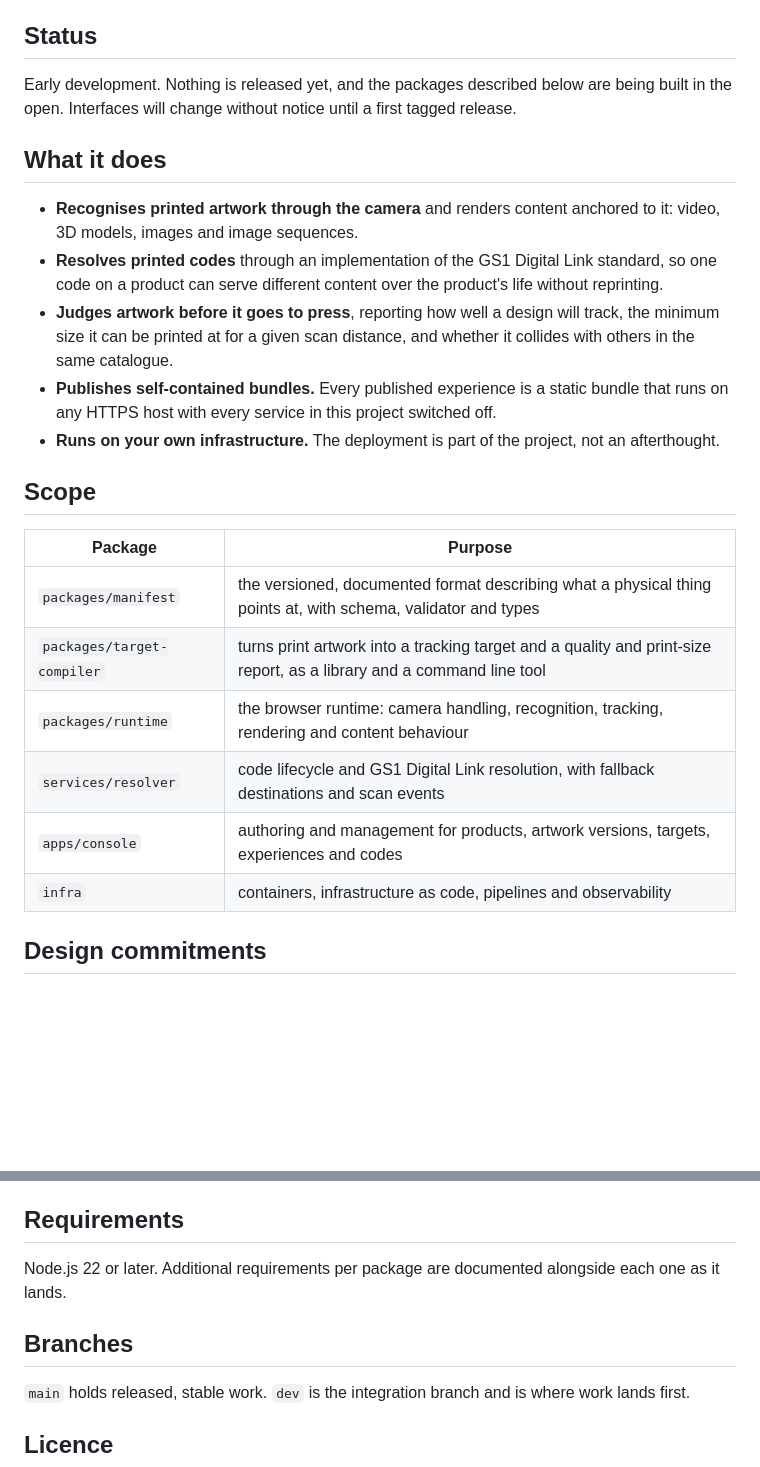
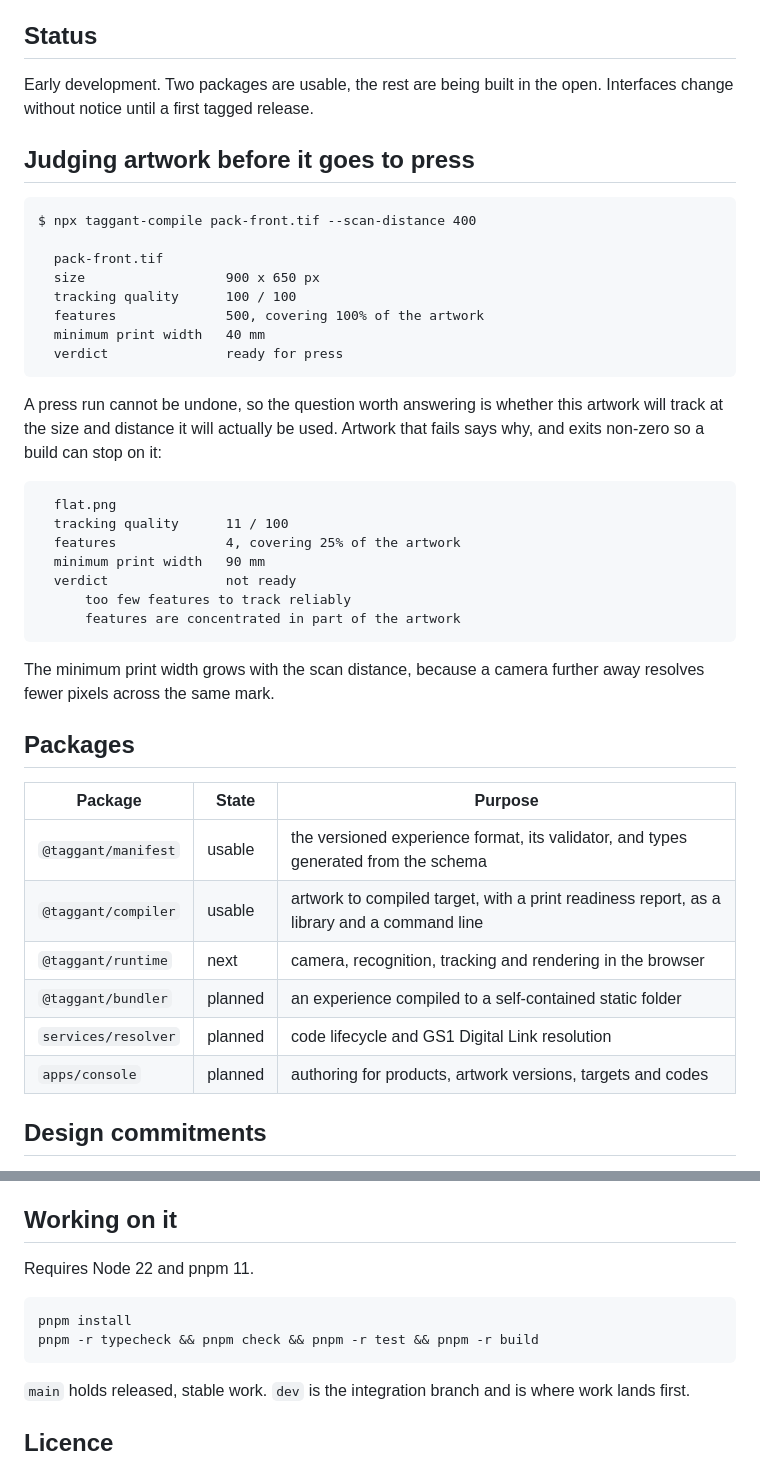
Before and after one commit to itxcrusher/taggant, a Markdown page: README.md, 2 parts joined by grey strips. Drawn GitHub-style; blank space fills up the shorter version.

Commit message:
docs: describe the two packages that exist and show what the compiler reports

````diff
--- a/README.md
+++ b/README.md
@@ -6,26 +6,45 @@ A taggant is a marker added to a material so that a later reader can identify it
 
 ## Status
 
-Early development. Nothing is released yet, and the packages described below are being built in the open. Interfaces will change without notice until a first tagged release.
+Early development. Two packages are usable, the rest are being built in the open. Interfaces change without notice until a first tagged release.
 
-## What it does
+## Judging artwork before it goes to press
 
-- **Recognises printed artwork through the camera** and renders content anchored to it: video, 3D models, images and image sequences.
-- **Resolves printed codes** through an implementation of the GS1 Digital Link standard, so one code on a product can serve different content over the product's life without reprinting.
-- **Judges artwork before it goes to press**, reporting how well a design will track, the minimum size it can be printed at for a given scan distance, and whether it collides with others in the same catalogue.
-- **Publishes self-contained bundles.** Every published experience is a static bundle that runs on any HTTPS host with every service in this project switched off.
-- **Runs on your own infrastructure.** The deployment is part of the project, not an afterthought.
+```
+$ npx taggant-compile pack-front.tif --scan-distance 400
 
-## Scope
+  pack-front.tif
+  size                  900 x 650 px
+  tracking quality      100 / 100
+  features              500, covering 100% of the artwork
+  minimum print width   40 mm
+  verdict               ready for press
+```
 
-| Package | Purpose |
-|---|---|
-| `packages/manifest` | the versioned, documented format describing what a physical thing points at, with schema, validator and types |
-| `packages/target-compiler` | turns print artwork into a tracking target and a quality and print-size report, as a library and a command line tool |
-| `packages/runtime` | the browser runtime: camera handling, recognition, tracking, rendering and content behaviour |
-| `services/resolver` | code lifecycle and GS1 Digital Link resolution, with fallback destinations and scan events |
-| `apps/console` | authoring and management for products, artwork versions, targets, experiences and codes |
-| `infra` | containers, infrastructure as code, pipelines and observability |
+A press run cannot be undone, so the question worth answering is whether this artwork will track at the size and distance it will actually be used. Artwork that fails says why, and exits non-zero so a build can stop on it:
+
+```
+  flat.png
+  tracking quality      11 / 100
+  features              4, covering 25% of the artwork
+  minimum print width   90 mm
+  verdict               not ready
+      too few features to track reliably
+      features are concentrated in part of the artwork
+```
+
+The minimum print width grows with the scan distance, because a camera further away resolves fewer pixels across the same mark.
+
+## Packages
+
+| Package | State | Purpose |
+|---|---|---|
+| `@taggant/manifest` | usable | the versioned experience format, its validator, and types generated from the schema |
+| `@taggant/compiler` | usable | artwork to compiled target, with a print readiness report, as a library and a command line |
+| `@taggant/runtime` | next | camera, recognition, tracking and rendering in the browser |
+| `@taggant/bundler` | planned | an experience compiled to a self-contained static folder |
+| `services/resolver` | planned | code lifecycle and GS1 Digital Link resolution |
+| `apps/console` | planned | authoring for products, artwork versions, targets and codes |
 
 ## Design commitments
 
@@ -37,11 +56,14 @@ These hold for every release and are the reason the project exists in this shape
 - Image targets first. Handheld web AR has no camera pose on every platform, and printed artwork is the trigger that works everywhere.
 - No proprietary runtime dependency that cannot be redistributed.
 
-## Requirements
+## Working on it
 
-Node.js 22 or later. Additional requirements per package are documented alongside each one as it lands.
+Requires Node 22 and pnpm 11.
 
-## Branches
+```
+pnpm install
+pnpm -r typecheck && pnpm check && pnpm -r test && pnpm -r build
+```
 
 `main` holds released, stable work. `dev` is the integration branch and is where work lands first.
 
````
